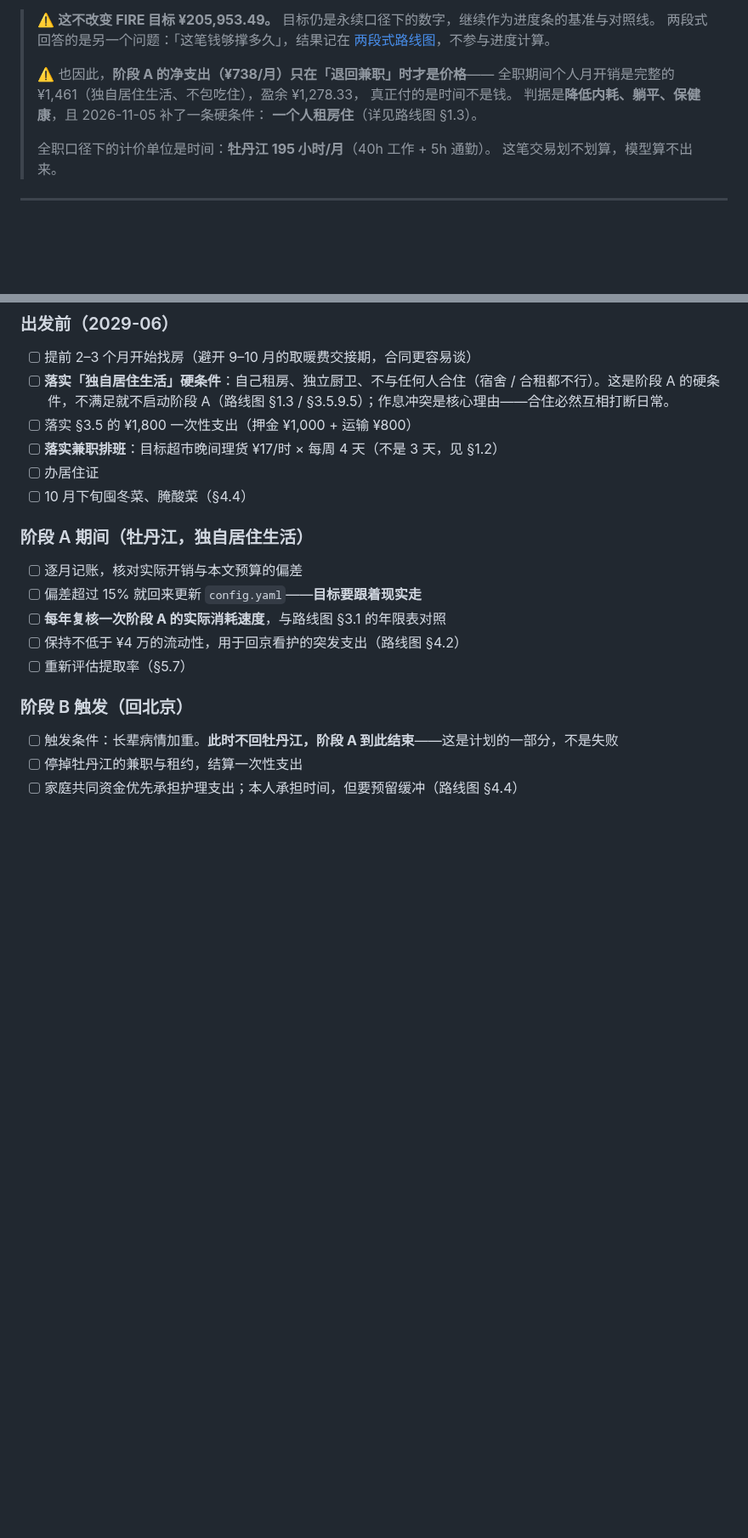
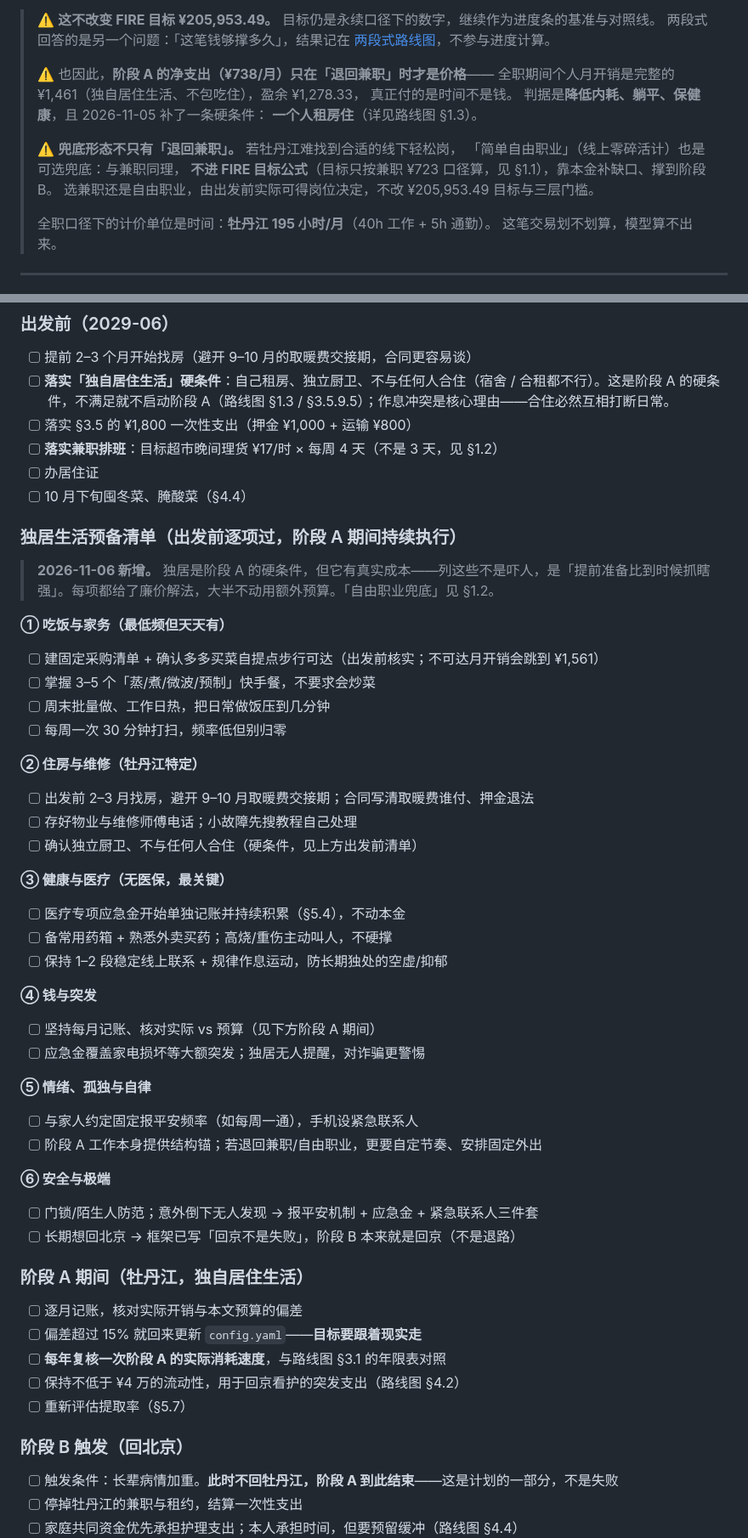
Before and after one commit to SayangChun/FIRE-Progress, a Markdown page: docs/FIRE-LIFE-PLAN.md, 2 parts joined by grey strips. Shown at 85% size. Rendered like a GitHub page; blank space fills up the shorter version.

Commit message:
docs: 新增独居预备清单，兜底补「自由职业」形态
- FIRE-LIFE-PLAN.md §1.2：兜底不限于退回兼职，「简单自由职业」同为可选兜底，
  不进 FIRE 目标公式（仍按兼职 ¥723 口径），不改 ¥205,953.49 与三层门槛
- FIRE-LIFE-PLAN.md §9：新增「独居生活预备清单」六类
  （吃饭家务/住房维修/健康医疗/钱与突发/情绪孤独/安全极端），出发前逐项过、阶段 A 期间持续
- FIRE-ROADMAP.md §3.3：兜底段同步「自由职业」形态说明

```diff
--- a/docs/FIRE-LIFE-PLAN.md
+++ b/docs/FIRE-LIFE-PLAN.md
@@ -168,6 +168,11 @@ FIRE 目标  = 组合需覆盖 × 12 ÷ 提取率
 > 判据是**降低内耗、躺平、保健康**，且 2026-11-05 补了一条硬条件：
 > **一个人租房住**（详见路线图 §1.3）。
 >
+> ⚠️ **兜底形态不只有「退回兼职」。** 若牡丹江难找到合适的线下轻松岗，
+> 「简单自由职业」（线上零碎活计）也是可选兜底：与兼职同理，
+> **不进 FIRE 目标公式**（目标只按兼职 ¥723 口径算，见 §1.1），靠本金补缺口、撑到阶段 B。
+> 选兼职还是自由职业，由出发前实际可得岗位决定，不改 ¥205,953.49 目标与三层门槛。
+>
 > 全职口径下的计价单位是时间：**牡丹江 195 小时/月**（40h 工作 + 5h 通勤）。
 > 这笔交易划不划算，模型算不出来。
 
@@ -1406,6 +1411,38 @@ FIRE 后整天在家，且预算里没有电暖器——18℃ 坐着不动是冷
 - [ ] **落实兼职排班**：目标超市晚间理货 ¥17/时 × 每周 4 天（不是 3 天，见 §1.2）
 - [ ] 办居住证
 - [ ] 10 月下旬囤冬菜、腌酸菜（§4.4）
+
+### 独居生活预备清单（出发前逐项过，阶段 A 期间持续执行）
+
+> **2026-11-06 新增。** 独居是阶段 A 的硬条件，但它有真实成本——列这些不是吓人，是「提前准备比到时候抓瞎强」。每项都给了廉价解法，大半不动用额外预算。「自由职业兜底」见 §1.2。
+
+**① 吃饭与家务（最低频但天天有）**
+- [ ] 建固定采购清单 + 确认多多买菜自提点步行可达（出发前核实；不可达月开销会跳到 ¥1,561）
+- [ ] 掌握 3–5 个「蒸/煮/微波/预制」快手餐，不要求会炒菜
+- [ ] 周末批量做、工作日热，把日常做饭压到几分钟
+- [ ] 每周一次 30 分钟打扫，频率低但别归零
+
+**② 住房与维修（牡丹江特定）**
+- [ ] 出发前 2–3 月找房，避开 9–10 月取暖费交接期；合同写清取暖费谁付、押金退法
+- [ ] 存好物业与维修师傅电话；小故障先搜教程自己处理
+- [ ] 确认独立厨卫、不与任何人合住（硬条件，见上方出发前清单）
+
+**③ 健康与医疗（无医保，最关键）**
+- [ ] 医疗专项应急金开始单独记账并持续积累（§5.4），不动本金
+- [ ] 备常用药箱 + 熟悉外卖买药；高烧/重伤主动叫人，不硬撑
+- [ ] 保持 1–2 段稳定线上联系 + 规律作息运动，防长期独处的空虚/抑郁
+
+**④ 钱与突发**
+- [ ] 坚持每月记账、核对实际 vs 预算（见下方阶段 A 期间）
+- [ ] 应急金覆盖家电损坏等大额突发；独居无人提醒，对诈骗更警惕
+
+**⑤ 情绪、孤独与自律**
+- [ ] 与家人约定固定报平安频率（如每周一通），手机设紧急联系人
+- [ ] 阶段 A 工作本身提供结构锚；若退回兼职/自由职业，更要自定节奏、安排固定外出
+
+**⑥ 安全与极端**
+- [ ] 门锁/陌生人防范；意外倒下无人发现 → 报平安机制 + 应急金 + 紧急联系人三件套
+- [ ] 长期想回北京 → 框架已写「回京不是失败」，阶段 B 本来就是回京（不是退路）
 
 ### 阶段 A 期间（牡丹江，独自居住生活）
 
```
Also changed, not shown: docs/FIRE-ROADMAP.md (+4 -0 lines).
